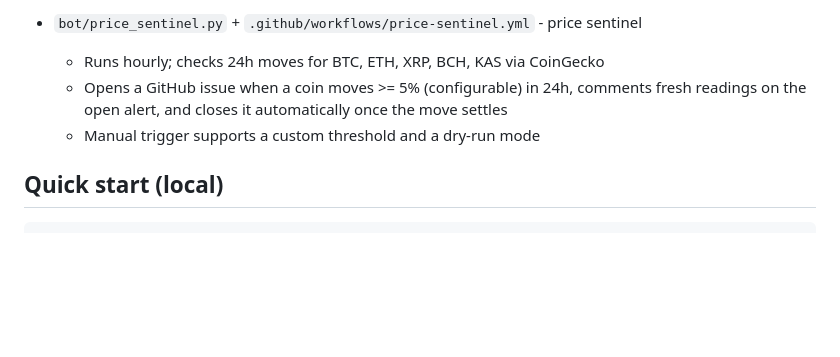
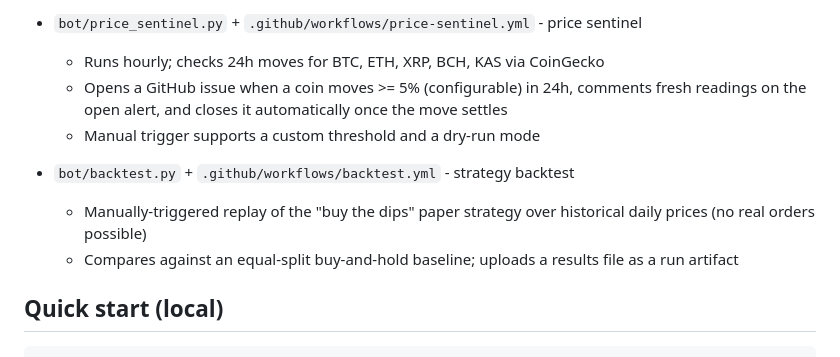
Before and after one commit to coattails-droid/Work-with-Muse, a Markdown page: README.md, the part around the change. Drawn GitHub-style; blank space fills up the shorter version.

Commit message:
Add README.md via Muse

````diff
--- a/README.md
+++ b/README.md
@@ -44,6 +44,12 @@ If you do trade real money, never trade money you can't afford to lose.
     once the move settles
   - Manual trigger supports a custom threshold and a dry-run mode
 
+- `bot/backtest.py` + `.github/workflows/backtest.yml` - strategy backtest
+  - Manually-triggered replay of the "buy the dips" paper strategy over
+    historical daily prices (no real orders possible)
+  - Compares against an equal-split buy-and-hold baseline; uploads a
+    results file as a run artifact
+
 ## Quick start (local)
 
 ```bash
````
